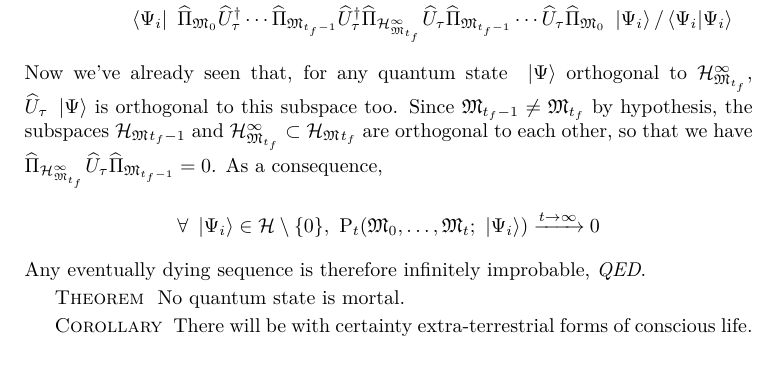
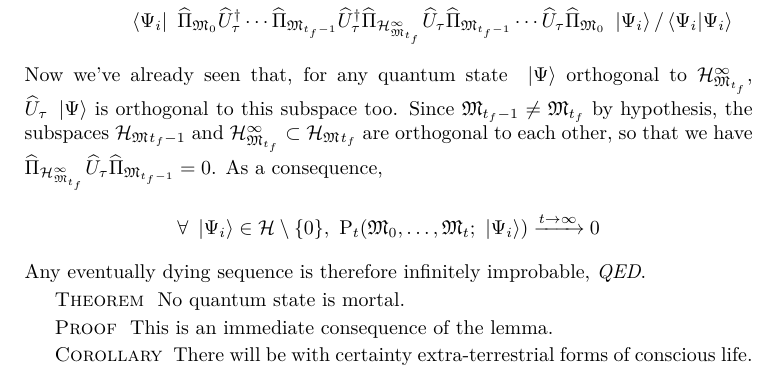
Before and after one commit to quantum-ethics/quantum-ethics, a LaTeX thesis (quantum-ethics.tex, which reads chapter-philosophical-issues.tex): part of page 66 of 95, cut so that both start at the same text. Compiled offline with pdfLaTeX.

Commit message:
Added proof to the theorem

```diff
--- a/chapter-philosophical-issues.tex
+++ b/chapter-philosophical-issues.tex
@@ -198,6 +198,8 @@ Any eventually dying sequence is therefore infinitely improbable, \textit{QED}.
 
 \paragraphtitle{Theorem} No quantum state is mortal.
 
+\paragraphtitle{Proof} This is an immediate consequence of the lemma.
+
 \paragraphtitle{Corollary} There will be with certainty extra-terrestrial forms of conscious life.
 
 %TODO: Philosophical issues: Thought experiments
```
